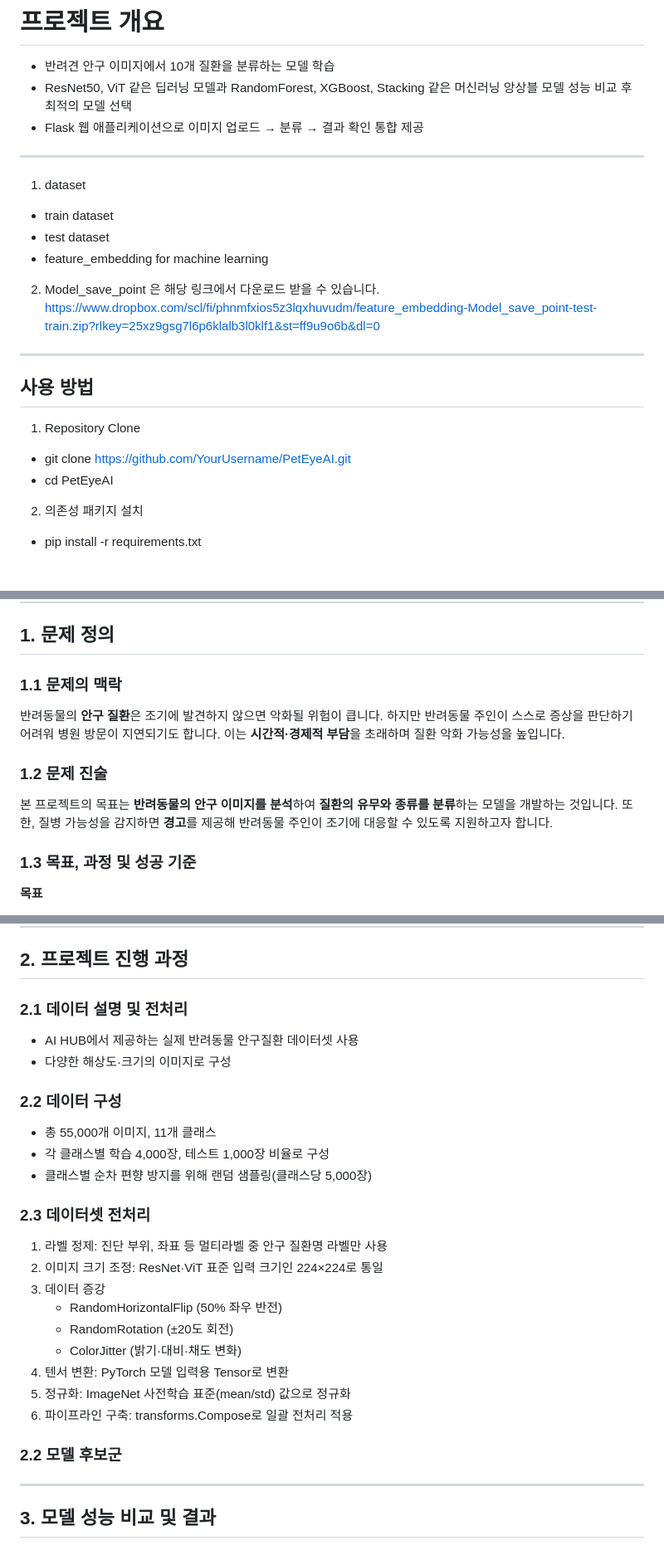
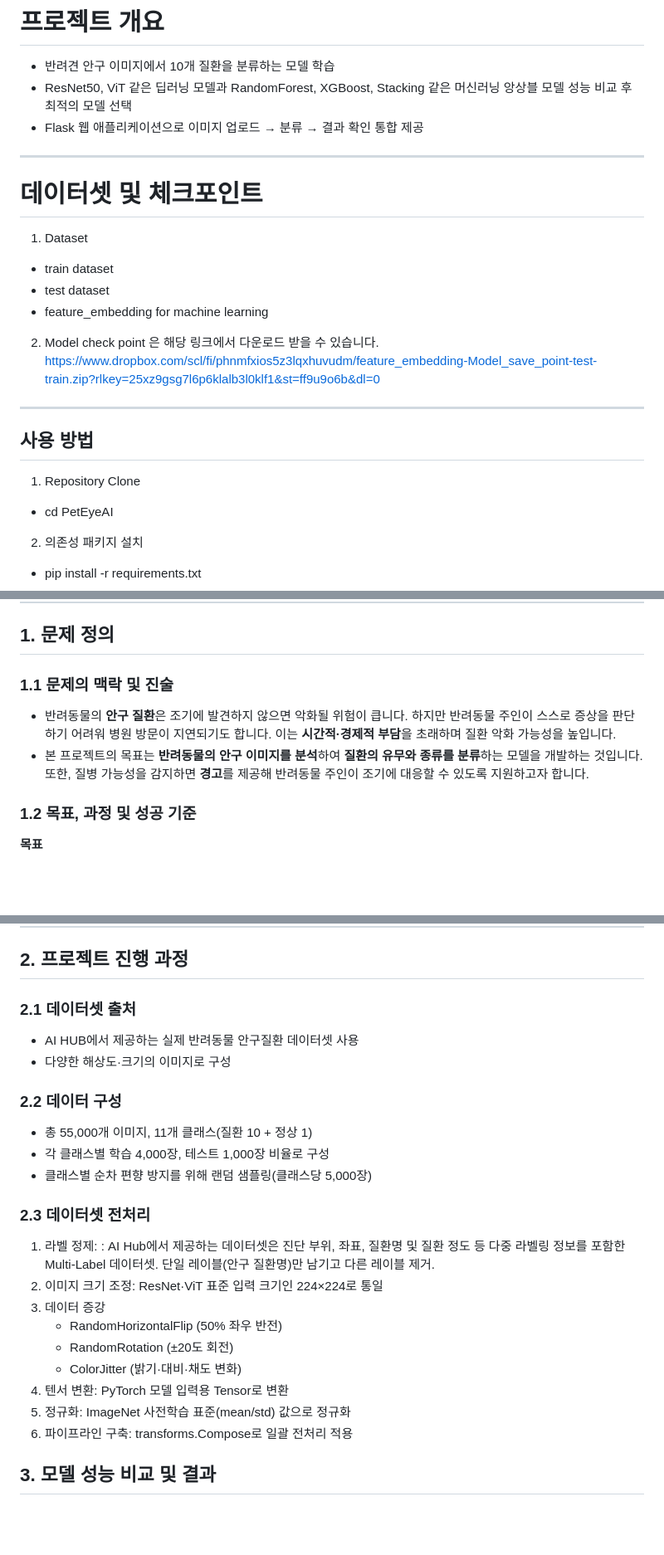
Before and after one commit to JongEonBaek/PPE-ProtectPetEye, a Markdown page: README.md, 3 parts joined by grey strips. Shown at 83% size. Drawn GitHub-style; blank space fills up the shorter version.

```diff
--- a/README.md
+++ b/README.md
@@ -7,19 +7,18 @@
 - Flask 웹 애플리케이션으로 이미지 업로드 → 분류 → 결과 확인 통합 제공
 ---
 
-1. dataset
+# **데이터셋 및 체크포인트**
+1. Dataset
 - train dataset
 - test dataset
 - feature_embedding for machine learning
-2. Model_save_point
+2. Model check point
 은 해당 링크에서 다운로드 받을 수 있습니다.
 https://www.dropbox.com/scl/fi/phnmfxios5z3lqxhuvudm/feature_embedding-Model_save_point-test-train.zip?rlkey=25xz9gsg7l6p6klalb3l0klf1&st=ff9u9o6b&dl=0
 ---
 
-
 ## **사용 방법**
 1. Repository Clone
-- git clone https://github.com/YourUsername/PetEyeAI.git
 - cd PetEyeAI
 2. 의존성 패키지 설치
 - pip install -r requirements.txt
@@ -36,13 +35,11 @@ https://www.dropbox.com/scl/fi/phnmfxios5z3lqxhuvudm/feature_embedding-Model_sav
 
 ## **1. 문제 정의**
 
-### **1.1 문제의 맥락**
-반려동물의 **안구 질환**은 조기에 발견하지 않으면 악화될 위험이 큽니다. 하지만 반려동물 주인이 스스로 증상을 판단하기 어려워 병원 방문이 지연되기도 합니다. 이는 **시간적·경제적 부담**을 초래하며 질환 악화 가능성을 높입니다.
+### **1.1 문제의 맥락 및 진술**
+- 반려동물의 **안구 질환**은 조기에 발견하지 않으면 악화될 위험이 큽니다. 하지만 반려동물 주인이 스스로 증상을 판단하기 어려워 병원 방문이 지연되기도 합니다. 이는 **시간적·경제적 부담**을 초래하며 질환 악화 가능성을 높입니다.
+- 본 프로젝트의 목표는 **반려동물의 안구 이미지를 분석**하여 **질환의 유무와 종류를 분류**하는 모델을 개발하는 것입니다. 또한, 질병 가능성을 감지하면 **경고**를 제공해 반려동물 주인이 조기에 대응할 수 있도록 지원하고자 합니다.
 
-### **1.2 문제 진술**
-본 프로젝트의 목표는 **반려동물의 안구 이미지를 분석**하여 **질환의 유무와 종류를 분류**하는 모델을 개발하는 것입니다. 또한, 질병 가능성을 감지하면 **경고**를 제공해 반려동물 주인이 조기에 대응할 수 있도록 지원하고자 합니다.
-
-### **1.3 목표, 과정 및 성공 기준**
+### **1.2 목표, 과정 및 성공 기준**
 
 **목표**
 - 반려동물의 안구 이미지로 **질환 유무**를 정확히 분류
@@ -64,17 +61,17 @@ https://www.dropbox.com/scl/fi/phnmfxios5z3lqxhuvudm/feature_embedding-Model_sav
 
 ## **2. 프로젝트 진행 과정**
 
-### **2.1 데이터 설명 및 전처리**
+### **2.1 데이터셋 출처**
 - AI HUB에서 제공하는 실제 반려동물 안구질환 데이터셋 사용
 - 다양한 해상도·크기의 이미지로 구성
 
 ### **2.2 데이터 구성**
-- 총 55,000개 이미지, 11개 클래스
+- 총 55,000개 이미지, 11개 클래스(질환 10 + 정상 1)
 - 각 클래스별 학습 4,000장, 테스트 1,000장 비율로 구성
 - 클래스별 순차 편향 방지를 위해 랜덤 샘플링(클래스당 5,000장)
 
 ### **2.3 데이터셋 전처리**
-1. 라벨 정제: 진단 부위, 좌표 등 멀티라벨 중 안구 질환명 라벨만 사용
+1. 라벨 정제: : AI Hub에서 제공하는 데이터셋은 진단 부위, 좌표, 질환명 및 질환 정도 등 다중 라벨링 정보를 포함한 Multi-Label 데이터셋. 단일 레이블(안구 질환명)만 남기고 다른 레이블 제거.
 2. 이미지 크기 조정: ResNet·ViT 표준 입력 크기인 224×224로 통일
 3. 데이터 증강
    - RandomHorizontalFlip (50% 좌우 반전)
@@ -83,11 +80,6 @@ https://www.dropbox.com/scl/fi/phnmfxios5z3lqxhuvudm/feature_embedding-Model_sav
 4. 텐서 변환: PyTorch 모델 입력용 Tensor로 변환
 5. 정규화: ImageNet 사전학습 표준(mean/std) 값으로 정규화
 6. 파이프라인 구축: transforms.Compose로 일괄 전처리 적용
-
-### **2.2 모델 후보군**
-
-
----
 
 ## **3. 모델 성능 비교 및 결과**
 
```
Also changed, not shown: other parts of README.md (+2 -1 lines).
